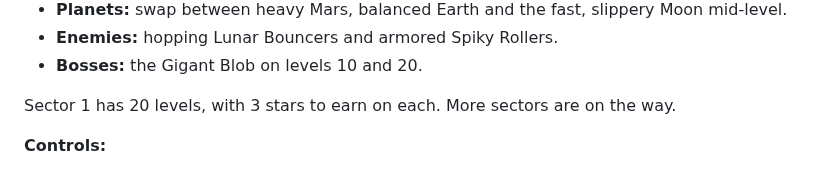
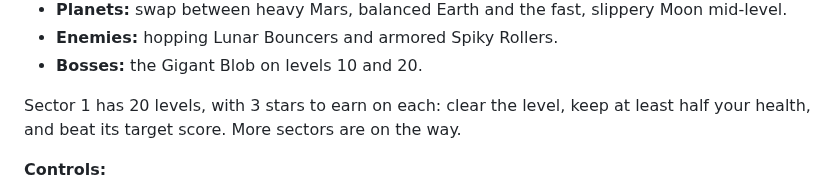
Before and after one commit to malinanu/Cosmic-Crusher---Complete-Game-Creation-Blueprint-Code, a Markdown page: docs/youtube-listing.md, the part around the change. Rendered like a GitHub page.

```diff
--- a/docs/youtube-listing.md
+++ b/docs/youtube-listing.md
@@ -32,7 +32,7 @@ Aliens are landing on your moon, and you have no blaster. All you have is the pl
 - **Enemies:** hopping Lunar Bouncers and armored Spiky Rollers.
 - **Bosses:** the Gigant Blob on levels 10 and 20.
 
-Sector 1 has 20 levels, with 3 stars to earn on each. More sectors are on the way.
+Sector 1 has 20 levels, with 3 stars to earn on each: clear the level, keep at least half your health, and beat its target score. More sectors are on the way.
 
 **Controls:**
 - **Touch:** D-pad or drag to spin; BOOST/SLAM and SHIELD/CRUSH buttons.
```
Also changed, not shown: README.md (+3 -1 lines), docs/screenshots/boss-desktop.jpg, docs/screenshots/gameplay-phone.jpg, docs/screenshots/menu-phone.jpg, 9 other files.
